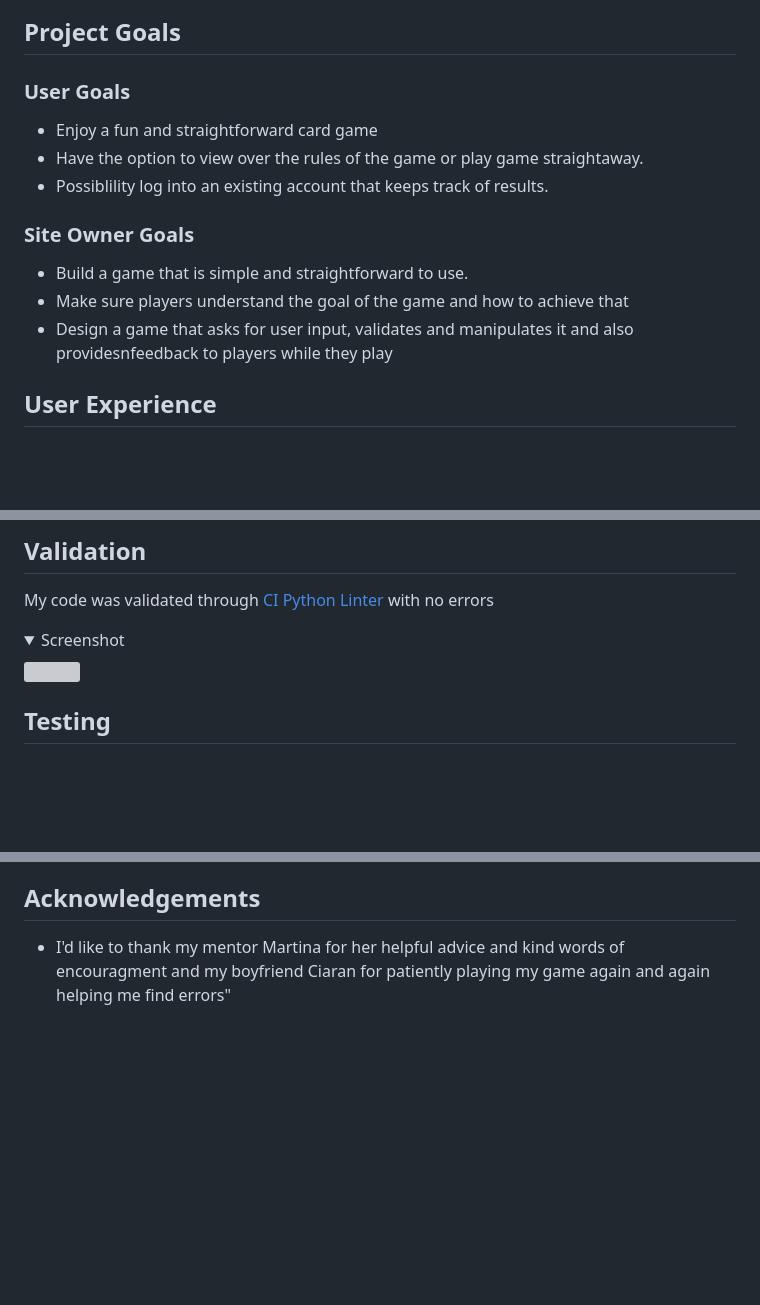
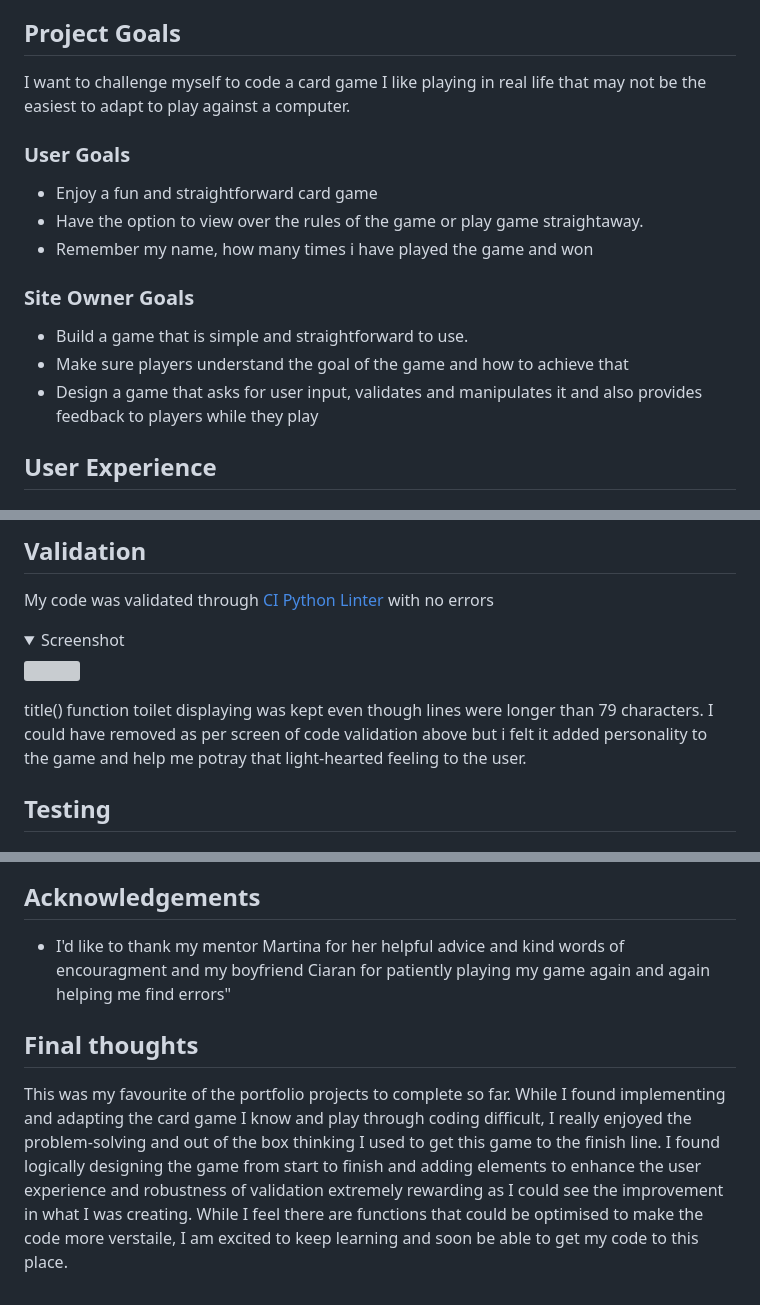
Before and after one commit to ornao/pp3-bullshit, a Markdown page: README.md, 3 parts joined by grey strips. Rendered like a GitHub page; folded sections open; blank space fills up the shorter version; grey boxes are pictures that could not be loaded.

Commit message:
final touches before submitting

```diff
--- a/README.md
+++ b/README.md
@@ -37,17 +39,19 @@ The objective of the game is to be the first one to get rid of all your cards.
 
 ## Project Goals
 
+I want to challenge myself to code a card game I like playing in real life that may not be the easiest to adapt to play against a computer.
+
 ### User Goals
 
 - Enjoy a fun and straightforward card game
 - Have the option to view over the rules of the game or play game straightaway.
-- Possiblility log into an existing account that keeps track of results.
+- Remember my name, how many times i have played the game and won
 
 ### Site Owner Goals
 
 - Build a game that is simple and straightforward to use.
 - Make sure players understand the goal of the game and how to achieve that
-- Design a game that asks for user input, validates and manipulates it and also providesnfeedback to players while they play
+- Design a game that asks for user input, validates and manipulates it and also provides feedback to players while they play
 
 ## User Experience
 
@@ -219,6 +223,8 @@ My code was validated through [CI Python Linter](https://pep8ci.herokuapp.com) w
 
 <img src = assets/docs/screenshots/validation.png>
 </details>
+
+title() function toilet displaying was kept even though lines were longer than 79 characters. I could have removed as per screen of code validation above but i felt it added personality to the game and help me potray that light-hearted feeling to the user.
 
 ## Testing
 
@@ -441,3 +447,6 @@ My code was validated through [CI Python Linter](https://pep8ci.herokuapp.com) w
 
 ## Acknowledgements
 - I'd like to thank my mentor Martina for her helpful advice and kind words of encouragment and my boyfriend Ciaran for patiently playing my game again and again helping me find errors"
+
+## Final thoughts
+This was my favourite of the portfolio projects to complete so far. While I found implementing and adapting the card game I know and play through coding difficult, I really enjoyed the problem-solving and out of the box thinking I used to get this game to the finish line. I found logically designing the game from start to finish and adding elements to enhance the user experience and robustness of validation extremely rewarding as I could see the improvement in what I was creating. While I feel there are functions that could be optimised to make the code more verstaile, I am excited to keep learning and soon be able to get my code to this place.
```
Also changed, not shown: other parts of README.md (+2 -0 lines), assets/docs/screenshots/bull.png (added), 1 other file.
